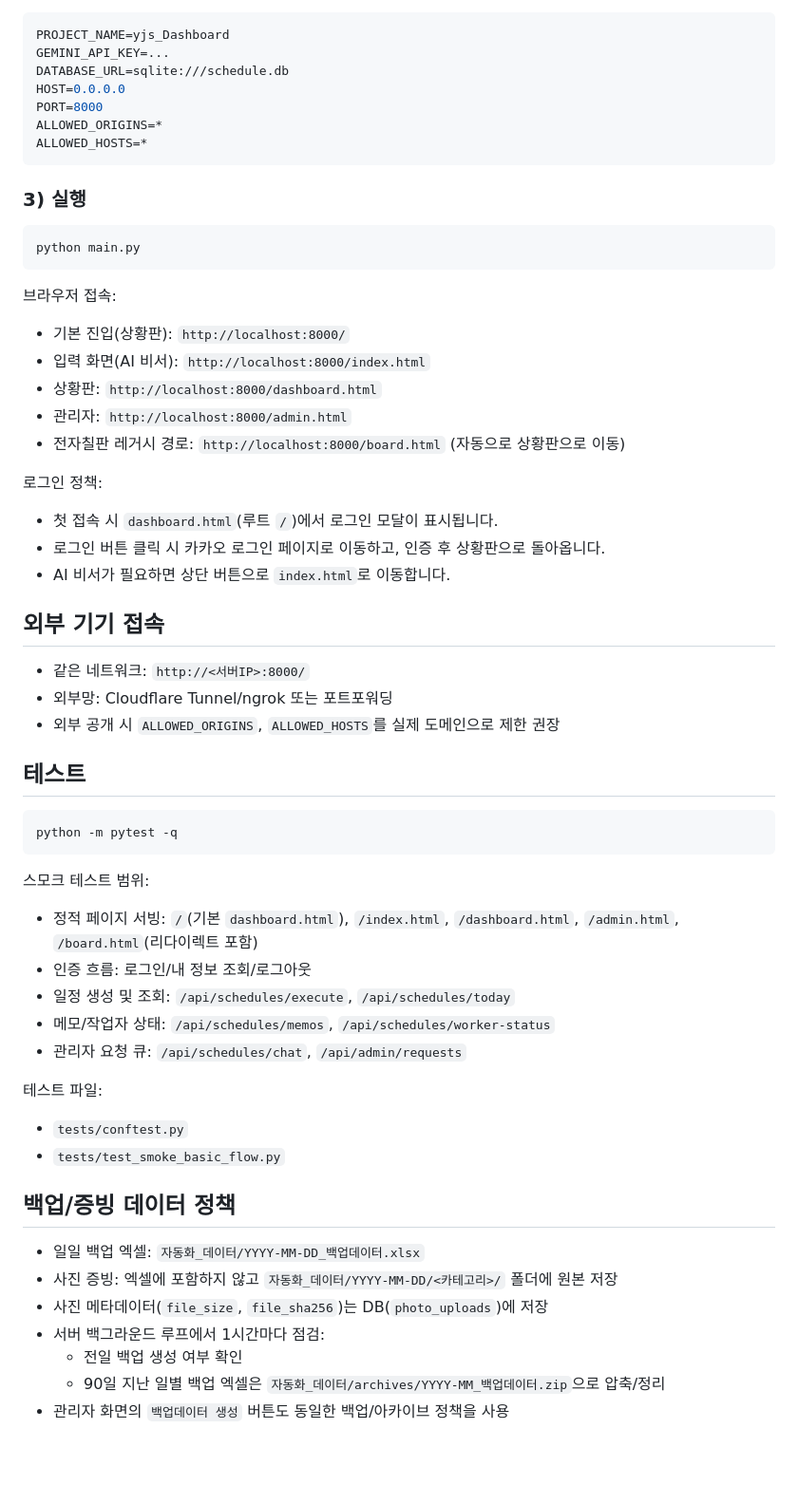
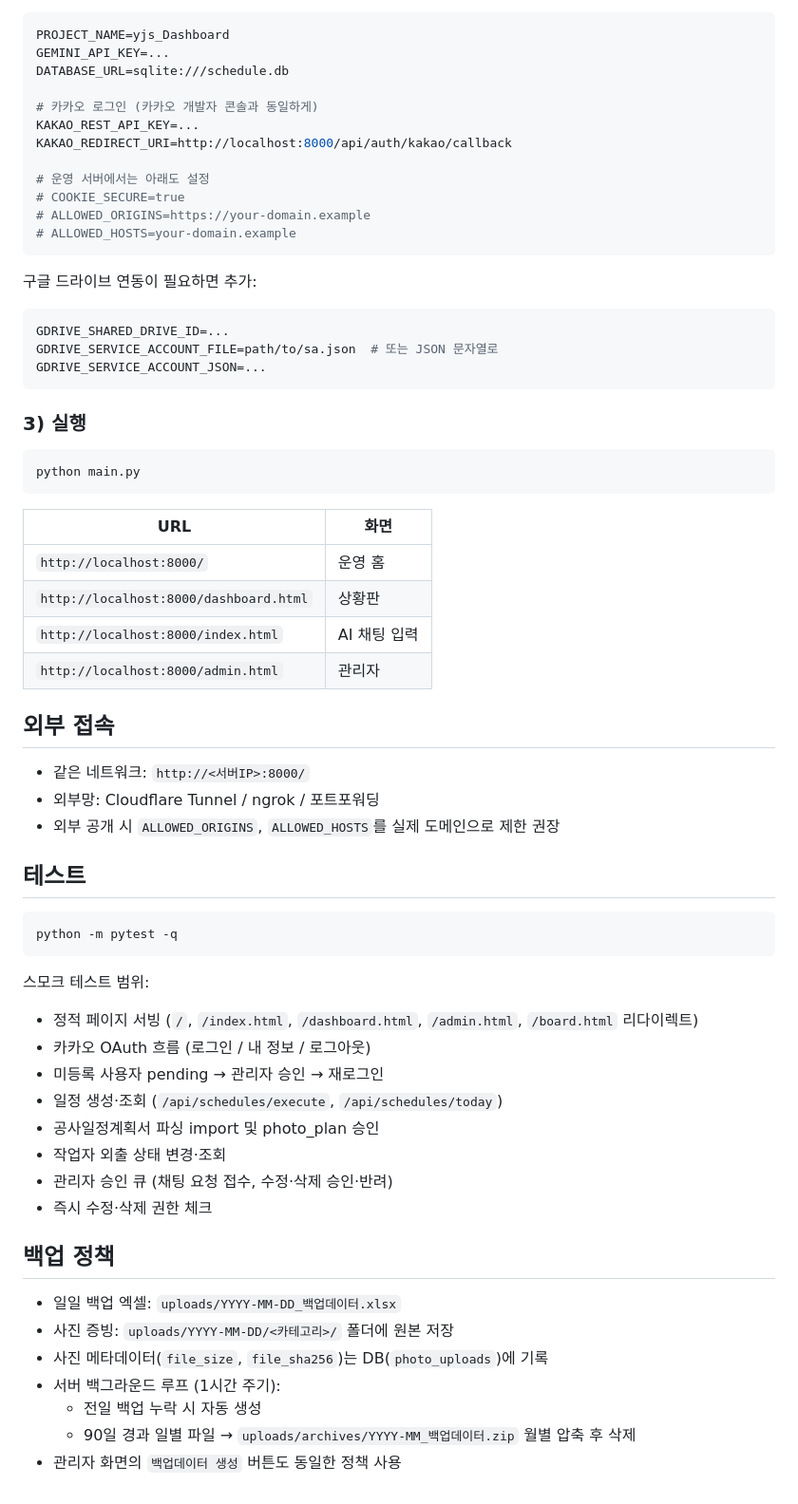
Before and after one commit to sunghyun123/yjs_Dashboard, a Markdown page: README.md, the part around one of its changes. Shown at 95% size. GitHub-like rendering; blank space fills up the shorter version.

````diff
--- a/README.md
+++ b/README.md
@@ -37,10 +79,23 @@ pip install -r requirements.txt
 PROJECT_NAME=yjs_Dashboard
 GEMINI_API_KEY=...
 DATABASE_URL=sqlite:///schedule.db
-HOST=0.0.0.0
-PORT=8000
-ALLOWED_ORIGINS=*
-ALLOWED_HOSTS=*
+
+# 카카오 로그인 (카카오 개발자 콘솔과 동일하게)
+KAKAO_REST_API_KEY=...
+KAKAO_REDIRECT_URI=http://localhost:8000/api/auth/kakao/callback
+
+# 운영 서버에서는 아래도 설정
+# COOKIE_SECURE=true
+# ALLOWED_ORIGINS=https://your-domain.example
+# ALLOWED_HOSTS=your-domain.example
+```
+
+구글 드라이브 연동이 필요하면 추가:
+
+```env
+GDRIVE_SHARED_DRIVE_ID=...
+GDRIVE_SERVICE_ACCOUNT_FILE=path/to/sa.json  # 또는 JSON 문자열로
+GDRIVE_SERVICE_ACCOUNT_JSON=...
 ```
 
 ### 3) 실행
@@ -49,24 +104,17 @@ ALLOWED_HOSTS=*
 python main.py
 ```
 
-브라우저 접속:
+| URL | 화면 |
+|---|---|
+| `http://localhost:8000/` | 운영 홈 |
+| `http://localhost:8000/dashboard.html` | 상황판 |
+| `http://localhost:8000/index.html` | AI 채팅 입력 |
+| `http://localhost:8000/admin.html` | 관리자 |
 
-- 기본 진입(상황판): `http://localhost:8000/`
-- 입력 화면(AI 비서): `http://localhost:8000/index.html`
-- 상황판: `http://localhost:8000/dashboard.html`
-- 관리자: `http://localhost:8000/admin.html`
-- 전자칠판 레거시 경로: `http://localhost:8000/board.html` (자동으로 상황판으로 이동)
-
-로그인 정책:
-
-- 첫 접속 시 `dashboard.html`(루트 `/`)에서 로그인 모달이 표시됩니다.
-- 로그인 버튼 클릭 시 카카오 로그인 페이지로 이동하고, 인증 후 상황판으로 돌아옵니다.
-- AI 비서가 필요하면 상단 버튼으로 `index.html`로 이동합니다.
-
-## 외부 기기 접속
+## 외부 접속
 
 - 같은 네트워크: `http://<서버IP>:8000/`
-- 외부망: Cloudflare Tunnel/ngrok 또는 포트포워딩
+- 외부망: Cloudflare Tunnel / ngrok / 포트포워딩
 - 외부 공개 시 `ALLOWED_ORIGINS`, `ALLOWED_HOSTS`를 실제 도메인으로 제한 권장
 
 ## 테스트
@@ -77,23 +125,21 @@ python -m pytest -q
 
 스모크 테스트 범위:
 
-- 정적 페이지 서빙: `/`(기본 `dashboard.html`), `/index.html`, `/dashboard.html`, `/admin.html`, `/board.html`(리다이렉트 포함)
-- 인증 흐름: 로그인/내 정보 조회/로그아웃
-- 일정 생성 및 조회: `/api/schedules/execute`, `/api/schedules/today`
-- 메모/작업자 상태: `/api/schedules/memos`, `/api/schedules/worker-status`
-- 관리자 요청 큐: `/api/schedules/chat`, `/api/admin/requests`
+- 정적 페이지 서빙 (`/`, `/index.html`, `/dashboard.html`, `/admin.html`, `/board.html` 리다이렉트)
+- 카카오 OAuth 흐름 (로그인 / 내 정보 / 로그아웃)
+- 미등록 사용자 pending → 관리자 승인 → 재로그인
+- 일정 생성·조회 (`/api/schedules/execute`, `/api/schedules/today`)
+- 공사일정계획서 파싱 import 및 photo_plan 승인
+- 작업자 외출 상태 변경·조회
+- 관리자 승인 큐 (채팅 요청 접수, 수정·삭제 승인·반려)
+- 즉시 수정·삭제 권한 체크
 
-테스트 파일:
+## 백업 정책
 
-- `tests/conftest.py`
-- `tests/test_smoke_basic_flow.py`
-
-## 백업/증빙 데이터 정책
-
-- 일일 백업 엑셀: `자동화_데이터/YYYY-MM-DD_백업데이터.xlsx`
-- 사진 증빙: 엑셀에 포함하지 않고 `자동화_데이터/YYYY-MM-DD/<카테고리>/` 폴더에 원본 저장
-- 사진 메타데이터(`file_size`, `file_sha256`)는 DB(`photo_uploads`)에 저장
-- 서버 백그라운드 루프에서 1시간마다 점검:
-  - 전일 백업 생성 여부 확인
-  - 90일 지난 일별 백업 엑셀은 `자동화_데이터/archives/YYYY-MM_백업데이터.zip`으로 압축/정리
-- 관리자 화면의 `백업데이터 생성` 버튼도 동일한 백업/아카이브 정책을 사용
+- 일일 백업 엑셀: `uploads/YYYY-MM-DD_백업데이터.xlsx`
+- 사진 증빙: `uploads/YYYY-MM-DD/<카테고리>/` 폴더에 원본 저장
+- 사진 메타데이터(`file_size`, `file_sha256`)는 DB(`photo_uploads`)에 기록
+- 서버 백그라운드 루프 (1시간 주기):
+  - 전일 백업 누락 시 자동 생성
+  - 90일 경과 일별 파일 → `uploads/archives/YYYY-MM_백업데이터.zip` 월별 압축 후 삭제
+- 관리자 화면의 `백업데이터 생성` 버튼도 동일한 정책 사용
````
Also changed, not shown: other parts of README.md (+59 -17 lines).
